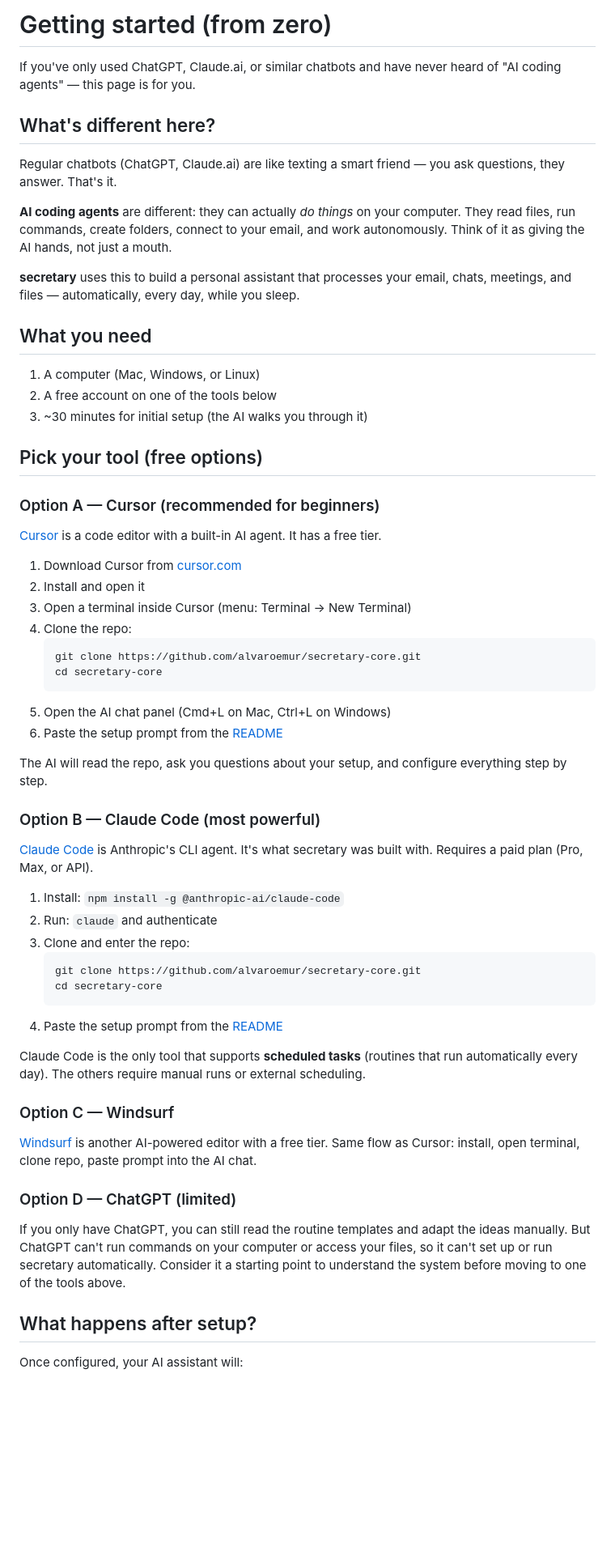
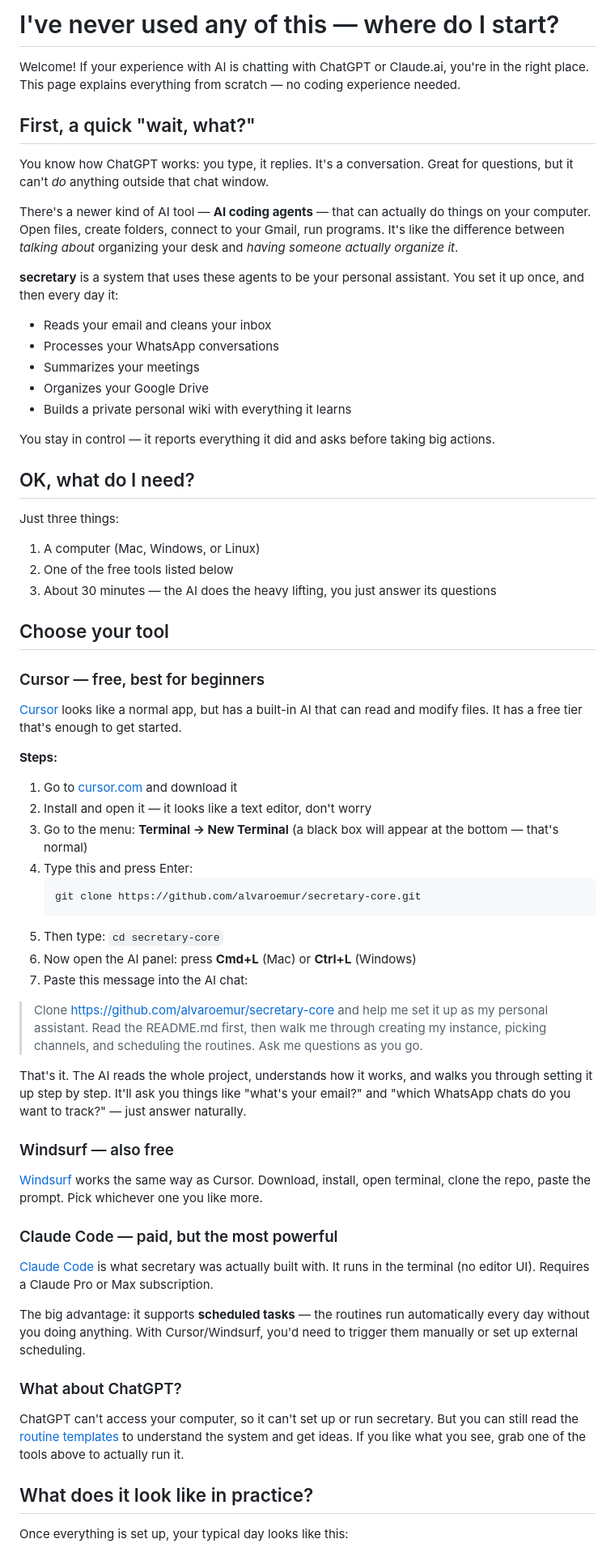
Before and after one commit to alvaroemur/secretary-core, a Markdown page: docs/getting-started.md, the part around one of its changes. Shown at 81% size. Rendered like a GitHub page; blank space fills up the shorter version.

Commit message:
docs: reescribir getting-started con tono más amigable
Más conversacional, menos técnico. Explica paso a paso con
capturas mentales del flujo diario. Secciones FAQ expandidas.

Co-Authored-By: Claude Opus 4.6 <noreply@anthropic.com>

````diff
--- a/docs/getting-started.md
+++ b/docs/getting-started.md
@@ -1,64 +1,69 @@
-# Getting started (from zero)
+# I've never used any of this — where do I start?
 
-If you've only used ChatGPT, Claude.ai, or similar chatbots and have never heard of "AI coding agents" — this page is for you.
+Welcome! If your experience with AI is chatting with ChatGPT or Claude.ai, you're in the right place. This page explains everything from scratch — no coding experience needed.
 
-## What's different here?
+## First, a quick "wait, what?"
 
-Regular chatbots (ChatGPT, Claude.ai) are like texting a smart friend — you ask questions, they answer. That's it.
+You know how ChatGPT works: you type, it replies. It's a conversation. Great for questions, but it can't *do* anything outside that chat window.
 
-**AI coding agents** are different: they can actually *do things* on your computer. They read files, run commands, create folders, connect to your email, and work autonomously. Think of it as giving the AI hands, not just a mouth.
+There's a newer kind of AI tool — **AI coding agents** — that can actually do things on your computer. Open files, create folders, connect to your Gmail, run programs. It's like the difference between *talking about* organizing your desk and *having someone actually organize it*.
 
-**secretary** uses this to build a personal assistant that processes your email, chats, meetings, and files — automatically, every day, while you sleep.
+**secretary** is a system that uses these agents to be your personal assistant. You set it up once, and then every day it:
 
-## What you need
+- Reads your email and cleans your inbox
+- Processes your WhatsApp conversations
+- Summarizes your meetings
+- Organizes your Google Drive
+- Builds a private personal wiki with everything it learns
+
+You stay in control — it reports everything it did and asks before taking big actions.
+
+## OK, what do I need?
+
+Just three things:
 
 1. A computer (Mac, Windows, or Linux)
-2. A free account on one of the tools below
-3. ~30 minutes for initial setup (the AI walks you through it)
+2. One of the free tools listed below
+3. About 30 minutes — the AI does the heavy lifting, you just answer its questions
 
-## Pick your tool (free options)
+## Choose your tool
 
-### Option A — Cursor (recommended for beginners)
+### Cursor — free, best for beginners
 
-[Cursor](https://cursor.com) is a code editor with a built-in AI agent. It has a free tier.
+[Cursor](https://cursor.com) looks like a normal app, but has a built-in AI that can read and modify files. It has a free tier that's enough to get started.
 
-1. Download Cursor from [cursor.com](https://cursor.com)
-2. Install and open it
-3. Open a terminal inside Cursor (menu: Terminal → New Terminal)
-4. Clone the repo:
+**Steps:**
+
+1. Go to [cursor.com](https://cursor.com) and download it
+2. Install and open it — it looks like a text editor, don't worry
+3. Go to the menu: **Terminal → New Terminal** (a black box will appear at the bottom — that's normal)
+4. Type this and press Enter:
    ```
    git clone https://github.com/alvaroemur/secretary-core.git
-   cd secretary-core
    ```
-5. Open the AI chat panel (Cmd+L on Mac, Ctrl+L on Windows)
-6. Paste the setup prompt from the [README](../README.md#quick-start--paste-this-into-your-ai-coding-agent)
+5. Then type: `cd secretary-core`
+6. Now open the AI panel: press **Cmd+L** (Mac) or **Ctrl+L** (Windows)
+7. Paste this message into the AI chat:
 
-The AI will read the repo, ask you questions about your setup, and configure everything step by step.
+> Clone https://github.com/alvaroemur/secretary-core and help me set it up as my personal assistant. Read the README.md first, then walk me through creating my instance, picking channels, and scheduling the routines. Ask me questions as you go.
 
-### Option B — Claude Code (most powerful)
+That's it. The AI reads the whole project, understands how it works, and walks you through setting it up step by step. It'll ask you things like "what's your email?" and "which WhatsApp chats do you want to track?" — just answer naturally.
 
-[Claude Code](https://docs.anthropic.com/en/docs/claude-code) is Anthropic's CLI agent. It's what secretary was built with. Requires a paid plan (Pro, Max, or API).
+### Windsurf — also free
 
-1. Install: `npm install -g @anthropic-ai/claude-code`
-2. Run: `claude` and authenticate
-3. Clone and enter the repo:
-   ```
-   git clone https://github.com/alvaroemur/secretary-core.git
-   cd secretary-core
-   ```
-4. Paste the setup prompt from the [README](../README.md#quick-start--paste-this-into-your-ai-coding-agent)
+[Windsurf](https://windsurf.com) works the same way as Cursor. Download, install, open terminal, clone the repo, paste the prompt. Pick whichever one you like more.
 
-Claude Code is the only tool that supports **scheduled tasks** (routines that run automatically every day). The others require manual runs or external scheduling.
+### Claude Code — paid, but the most powerful
 
-### Option C — Windsurf
+[Claude Code](https://docs.anthropic.com/en/docs/claude-code) is what secretary was actually built with. It runs in the terminal (no editor UI). Requires a Claude Pro or Max subscription.
 
-[Windsurf](https://windsurf.com) is another AI-powered editor with a free tier. Same flow as Cursor: install, open terminal, clone repo, paste prompt into the AI chat.
+The big advantage: it supports **scheduled tasks** — the routines run automatically every day without you doing anything. With Cursor/Windsurf, you'd need to trigger them manually or set up external scheduling.
 
-### Option D — ChatGPT (limited)
+### What about ChatGPT?
 
-If you only have ChatGPT, you can still read the routine templates and adapt the ideas manually. But ChatGPT can't run commands on your computer or access your files, so it can't set up or run secretary automatically. Consider it a starting point to understand the system before moving to one of the tools above.
+ChatGPT can't access your computer, so it can't set up or run secretary. But you can still read the [routine templates](../routines/) to understand the system and get ideas. If you like what you see, grab one of the tools above to actually run it.
 
-## What happens after setup?
+## What does it look like in practice?
 
-Once configured, your AI assistant will:
+Once everything is set up, your typical day looks like this:
 
````
Also changed, not shown: other parts of docs/getting-started.md (+14 -11 lines).
